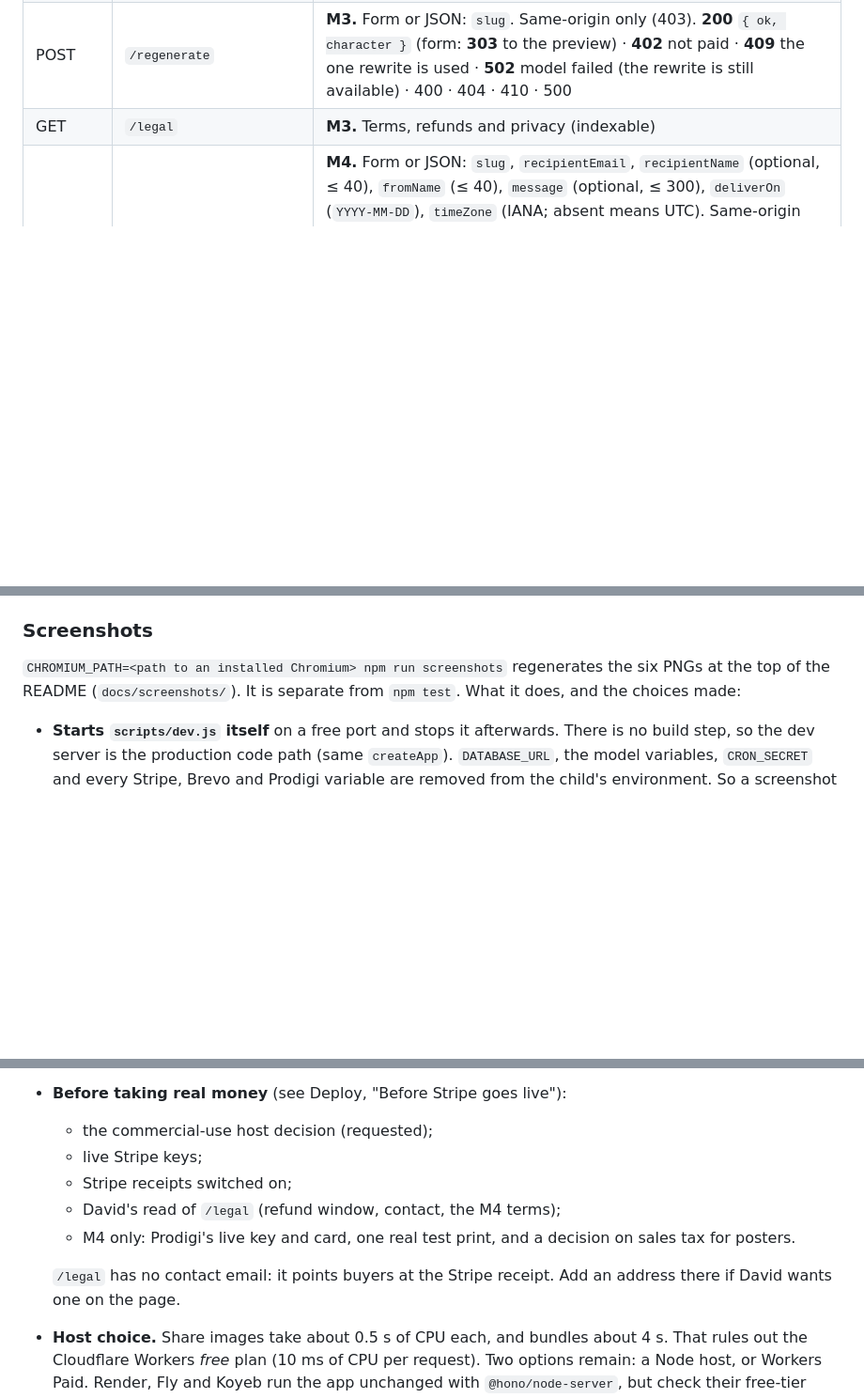
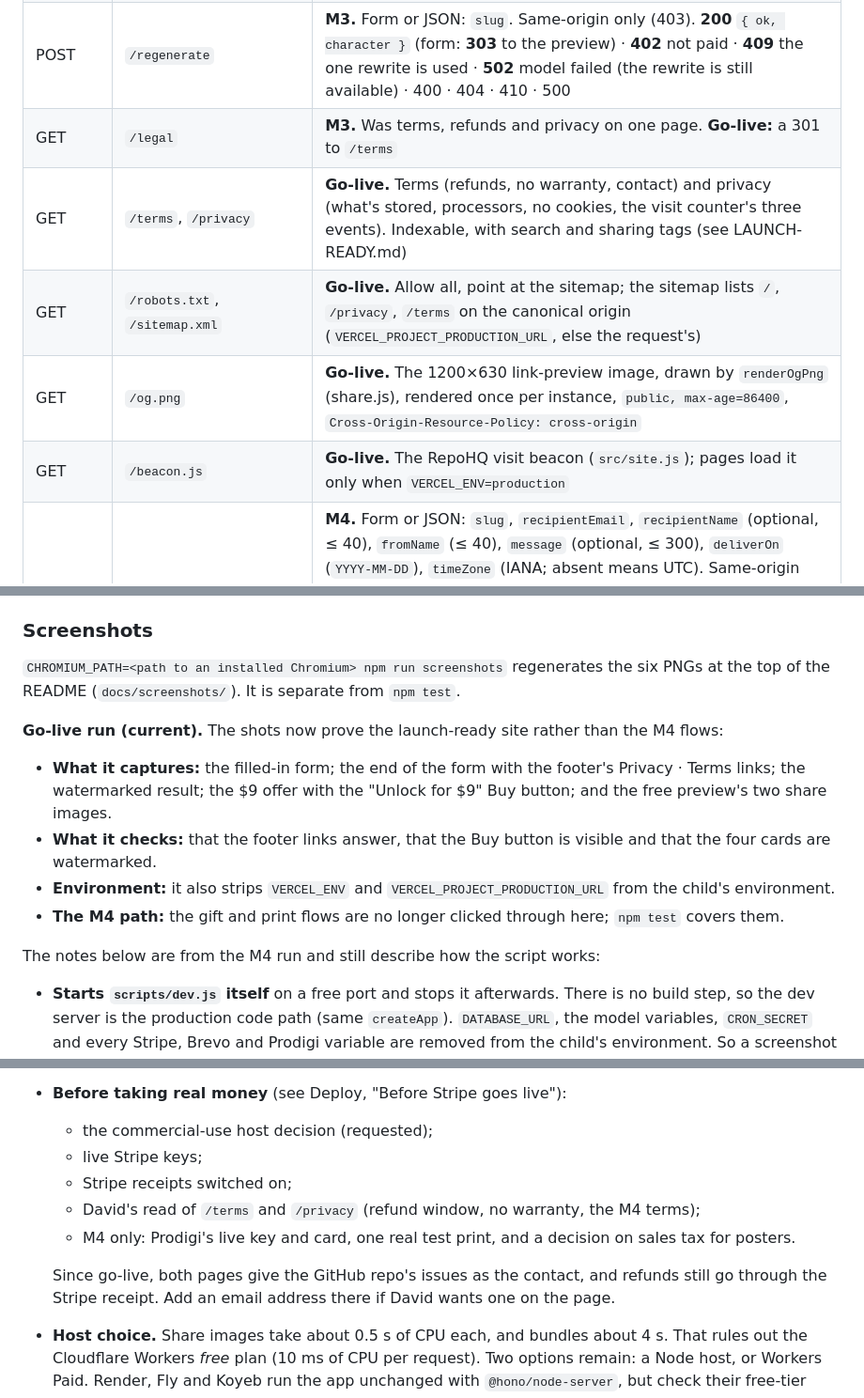
Before and after one commit to smithdavedesign/alterpaw, a Markdown page: BUILD.md, 3 parts joined by grey strips. Shown at 94% size. Drawn GitHub-style; blank space fills up the shorter version.

```diff
--- a/BUILD.md
+++ b/BUILD.md
@@ -1088,7 +1088,11 @@ Other code paths covered:
 | POST | `/checkout` | **M3.** Form or JSON: `slug`. Same-origin only (403). **303** to Stripe Checkout (JSON: `{ url }`); the session closes after 24 h or when the preview expires, whichever is sooner · **303** back to `/p/:slug` if it's already paid · **400** missing or malformed slug · 404 · **410** expired, taken down, or under an hour from expiry · **502** Stripe failed · **503** `STRIPE_SECRET_KEY` not set |
 | POST | `/stripe/webhook` | **M3.** Stripe only: raw JSON with a `Stripe-Signature` header. The preview comes from `metadata.slug` only, and the session must be $9 in `usd`. **200** `{ received: true }` for every verified event, including ignored types, unpaid sessions, other amounts, and unknown or no-longer-live previews (all logged for a refund or a check) · **400** missing, invalid or stale signature, or a signed body that isn't an event · **413** over 256 KB · **503** `STRIPE_WEBHOOK_SECRET` not set · **500** storage failed (Stripe retries) |
 | POST | `/regenerate` | **M3.** Form or JSON: `slug`. Same-origin only (403). **200** `{ ok, character }` (form: **303** to the preview) · **402** not paid · **409** the one rewrite is used · **502** model failed (the rewrite is still available) · 400 · 404 · 410 · 500 |
-| GET | `/legal` | **M3.** Terms, refunds and privacy (indexable) |
+| GET | `/legal` | **M3.** Was terms, refunds and privacy on one page. **Go-live:** a 301 to `/terms` |
+| GET | `/terms`, `/privacy` | **Go-live.** Terms (refunds, no warranty, contact) and privacy (what's stored, processors, no cookies, the visit counter's three events). Indexable, with search and sharing tags (see LAUNCH-READY.md) |
+| GET | `/robots.txt`, `/sitemap.xml` | **Go-live.** Allow all, point at the sitemap; the sitemap lists `/`, `/privacy`, `/terms` on the canonical origin (`VERCEL_PROJECT_PRODUCTION_URL`, else the request's) |
+| GET | `/og.png` | **Go-live.** The 1200×630 link-preview image, drawn by `renderOgPng` (share.js), rendered once per instance, `public, max-age=86400`, `Cross-Origin-Resource-Policy: cross-origin` |
+| GET | `/beacon.js` | **Go-live.** The RepoHQ visit beacon (`src/site.js`); pages load it only when `VERCEL_ENV=production` |
 | POST | `/gift` | **M4.** Form or JSON: `slug`, `recipientEmail`, `recipientName` (optional, ≤ 40), `fromName` (≤ 40), `message` (optional, ≤ 300), `deliverOn` (`YYYY-MM-DD`), `timeZone` (IANA; absent means UTC). Same-origin only (403). **303** to a $9 Stripe Checkout (JSON: `{ url }`) · **303** back to `/p/:slug` if already paid · **400** `{ error }` or a page, for any invalid field (nothing stored, nothing charged) · 404 · **410** expired, taken down or under an hour left · **502** Stripe failed · **503** Brevo, `CRON_SECRET` or Stripe not set |
 | POST | `/print` | **M4.** Form or JSON: `slug`, `name`, `line1`, `line2` (optional), `city`, `state` (two-letter US code), `zip` (5 or 9 digits), `country` (optional, `US` only). Same-origin only (403). **303** to a $29 Stripe Checkout (JSON: `{ url }`) · **400** `{ error, fields }` naming every bad field, or a page listing them (nothing stored, nothing charged) · **402** preview not paid · 404 · 410 · 502 · **503** Prodigi or Stripe not set |
 | GET | `/prints/:id/poster.png` | **M4.** The print file Prodigi fetches: 3600×4800 PNG, streamed with a `Content-Length`, `private`, noindex. Only for a **paid print order** on a live preview; **404** otherwise, **410** if the preview expired or was taken down. HEAD doesn't render |
@@ -1170,7 +1174,19 @@ Trying M2 locally:
 ### Screenshots
 
 `CHROMIUM_PATH=<path to an installed Chromium> npm run screenshots` regenerates the six PNGs at the top of the
-README (`docs/screenshots/`). It is separate from `npm test`. What it does, and the choices made:
+README (`docs/screenshots/`). It is separate from `npm test`.
+
+**Go-live run (current).** The shots now prove the launch-ready site rather than the M4 flows:
+- **What it captures:** the filled-in form; the end of the form with the footer's Privacy · Terms links; the
+  watermarked result; the $9 offer with the "Unlock for $9" Buy button; and the free preview's two share
+  images.
+- **What it checks:** that the footer links answer, that the Buy button is visible and that the four cards are
+  watermarked.
+- **Environment:** it also strips `VERCEL_ENV` and `VERCEL_PROJECT_PRODUCTION_URL` from the child's
+  environment.
+- **The M4 path:** the gift and print flows are no longer clicked through here; `npm test` covers them.
+
+The notes below are from the M4 run and still describe how the script works:
 - **Starts `scripts/dev.js` itself** on a free port and stops it afterwards. There is no build step, so the
   dev server is the production code path (same `createApp`). `DATABASE_URL`, the model variables,
   `CRON_SECRET` and every Stripe, Brevo and Prodigi variable are removed from the child's environment. So a
@@ -1471,11 +1488,11 @@ the shared `wantedPoster`, so the share images and the bundle had it too, and it
   - the commercial-use host decision (requested);
   - live Stripe keys;
   - Stripe receipts switched on;
-  - David's read of `/legal` (refund window, contact, the M4 terms);
+  - David's read of `/terms` and `/privacy` (refund window, no warranty, the M4 terms);
   - M4 only: Prodigi's live key and card, one real test print, and a decision on sales tax for posters.
 
-  `/legal` has no contact email: it points buyers at the Stripe receipt. Add an address there if David
-  wants one on the page.
+  Since go-live, both pages give the GitHub repo's issues as the contact, and refunds still go through the
+  Stripe receipt. Add an email address there if David wants one on the page.
 - **Host choice.** Share images take about 0.5 s of CPU each, and bundles about 4 s. That rules out the
   Cloudflare Workers *free* plan (10 ms of CPU per request). Two options remain: a Node host, or Workers Paid.
   Render, Fly and Koyeb run the app unchanged with `@hono/node-server`, but check their free-tier CPU: 0.1
```
Also changed, not shown: other parts of BUILD.md (+6 -5 lines), LAUNCH-READY.md (added, +192 -0 lines), README.md (+13 -13 lines), docs/screenshots/home-mobile.png, docs/screenshots/preview-desktop.png, docs/screenshots/preview-mobile.png, docs/screenshots/share-post-desktop.png, docs/screenshots/share-story-mobile.png, 11 other files.
